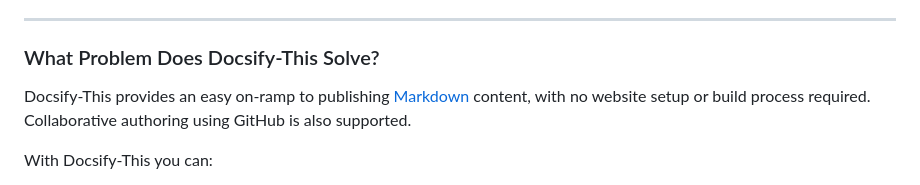
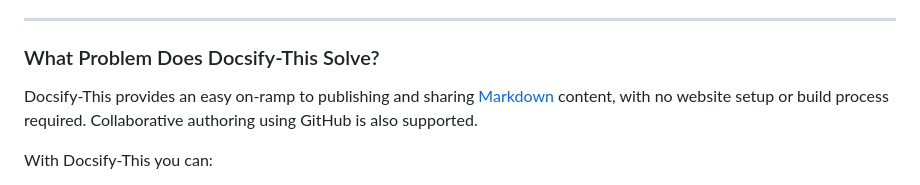
Before and after one commit to hibbitts-design/docsify-this, a Markdown page: README.md, the part around the change. Drawn GitHub-style.

```diff
--- a/README.md
+++ b/README.md
@@ -32,7 +32,7 @@ _Figure 1. [Docsify-This.net](https://docsify-this.net) Web Page Builder._
 
 ### What Problem Does Docsify-This Solve?
 
-Docsify-This provides an easy on-ramp to publishing [Markdown](https://www.markdownguide.org/basic-syntax/) content, with no website setup or build process required. Collaborative authoring using GitHub is also supported.
+Docsify-This provides an easy on-ramp to publishing and sharing [Markdown](https://www.markdownguide.org/basic-syntax/) content, with no website setup or build process required. Collaborative authoring using GitHub is also supported.
 
 With Docsify-This you can:
 
```
